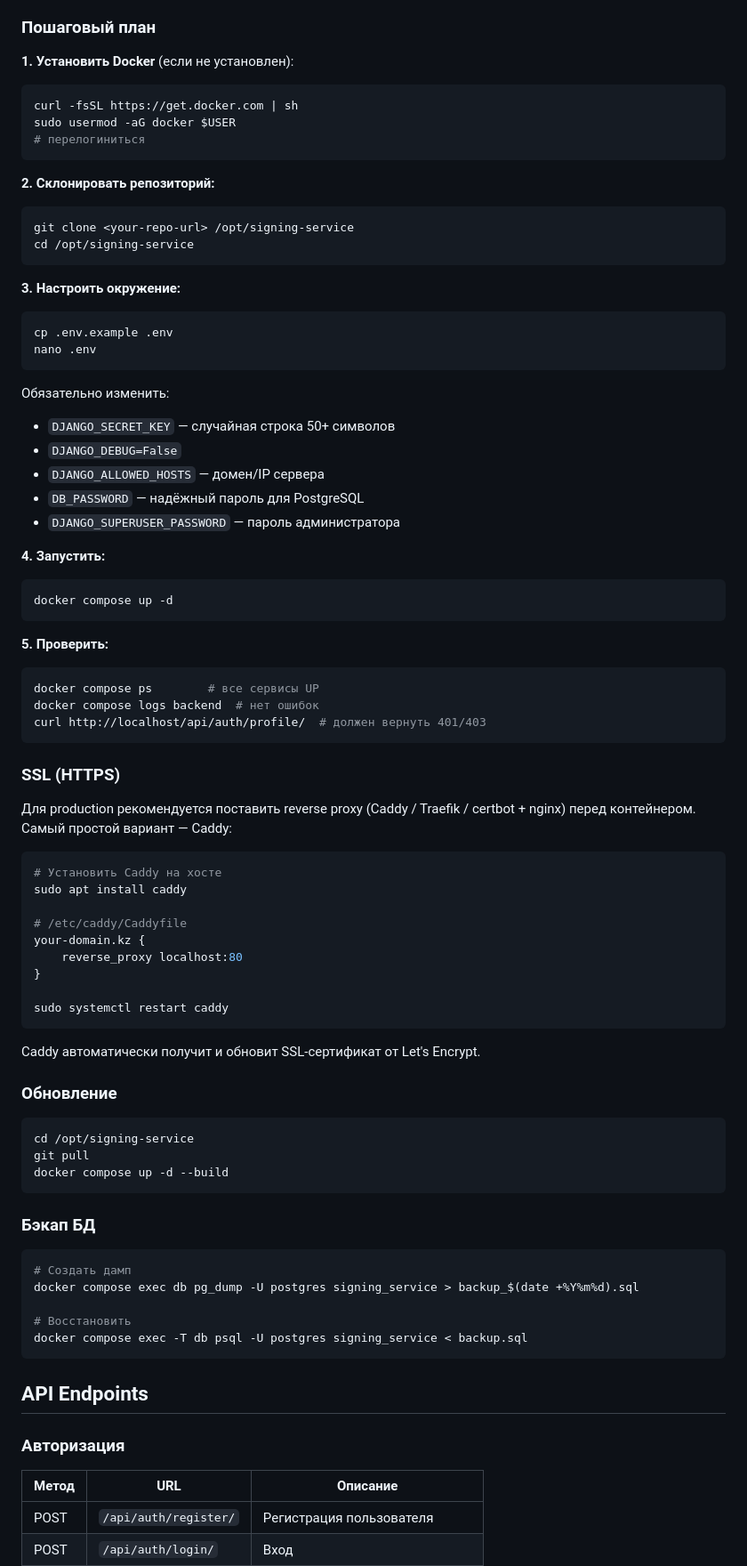
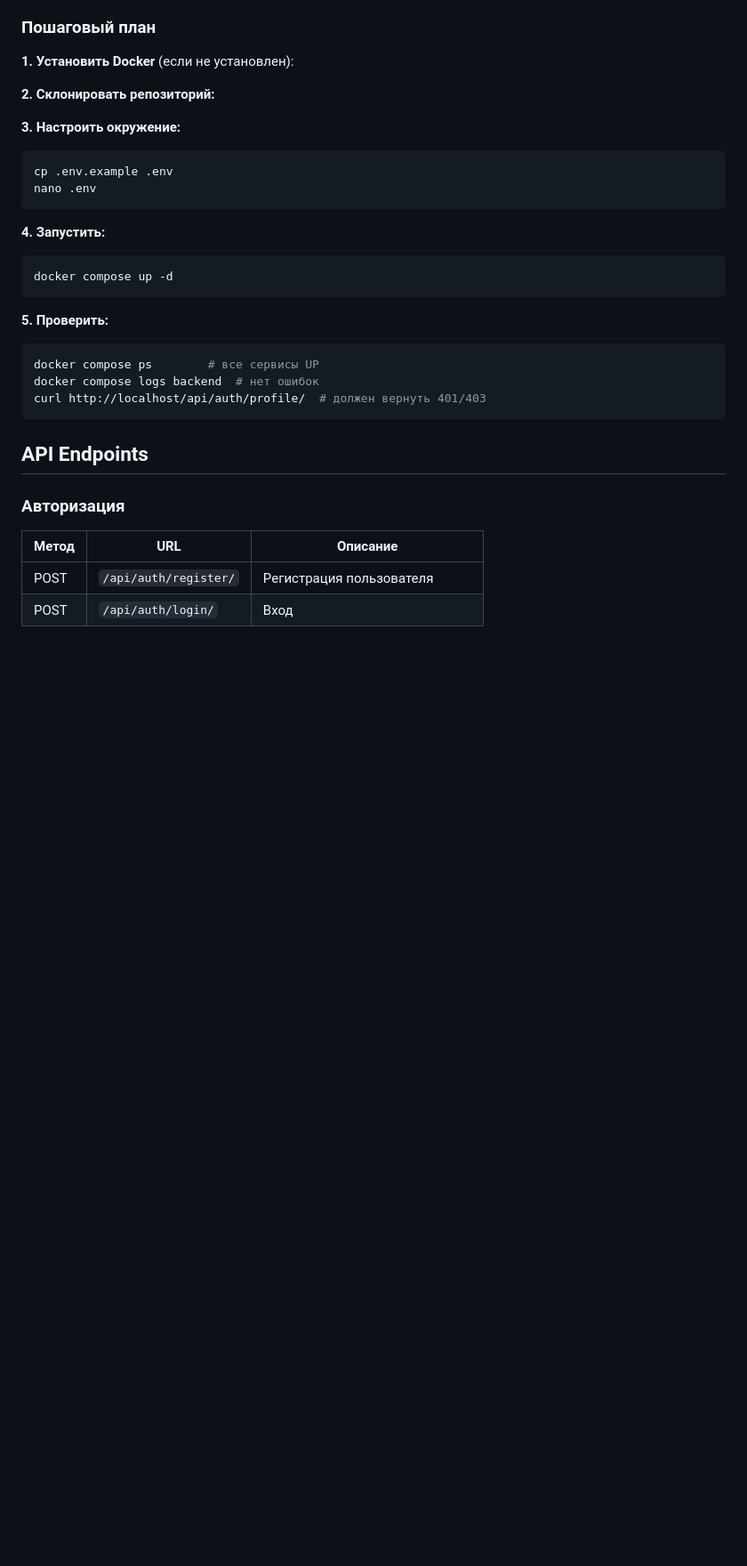
Before and after one commit to Ivan-vtr/doc-sign-service, a Markdown page: README.md, the part around one of its changes. Shown at 89% size. GitHub-like rendering; blank space fills up the shorter version.

````diff
--- a/README.md
+++ b/README.md
@@ -83,18 +83,9 @@ python manage.py runserver
 
 **1. Установить Docker** (если не установлен):
 
-```bash
-curl -fsSL https://get.docker.com | sh
-sudo usermod -aG docker $USER
-# перелогиниться
-```
 
 **2. Склонировать репозиторий:**
 
-```bash
-git clone <your-repo-url> /opt/signing-service
-cd /opt/signing-service
-```
 
 **3. Настроить окружение:**
 
@@ -102,13 +93,6 @@ cd /opt/signing-service
 cp .env.example .env
 nano .env
 ```
-
-Обязательно изменить:
-- `DJANGO_SECRET_KEY` — случайная строка 50+ символов
-- `DJANGO_DEBUG=False`
-- `DJANGO_ALLOWED_HOSTS` — домен/IP сервера
-- `DB_PASSWORD` — надёжный пароль для PostgreSQL
-- `DJANGO_SUPERUSER_PASSWORD` — пароль администратора
 
 **4. Запустить:**
 
@@ -124,41 +108,6 @@ docker compose logs backend  # нет ошибок
 curl http://localhost/api/auth/profile/  # должен вернуть 401/403
 ```
 
-### SSL (HTTPS)
-
-Для production рекомендуется поставить reverse proxy (Caddy / Traefik / certbot + nginx) перед контейнером. Самый простой вариант — Caddy:
-
-```bash
-# Установить Caddy на хосте
-sudo apt install caddy
-
-# /etc/caddy/Caddyfile
-your-domain.kz {
-    reverse_proxy localhost:80
-}
-
-sudo systemctl restart caddy
-```
-
-Caddy автоматически получит и обновит SSL-сертификат от Let's Encrypt.
-
-### Обновление
-
-```bash
-cd /opt/signing-service
-git pull
-docker compose up -d --build
-```
-
-### Бэкап БД
-
-```bash
-# Создать дамп
-docker compose exec db pg_dump -U postgres signing_service > backup_$(date +%Y%m%d).sql
-
-# Восстановить
-docker compose exec -T db psql -U postgres signing_service < backup.sql
-```
 
 ## API Endpoints
 
````
Also changed, not shown: other parts of README.md (+0 -31 lines).
